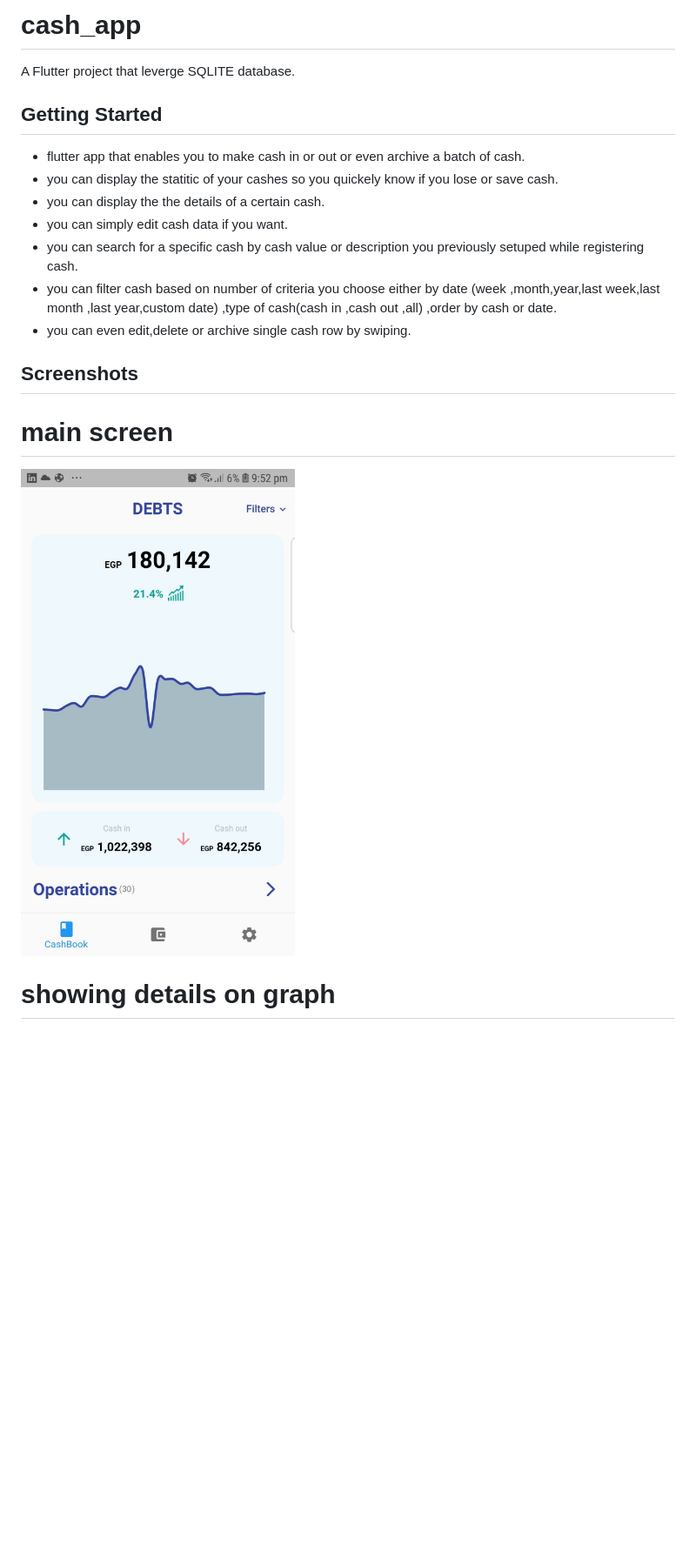
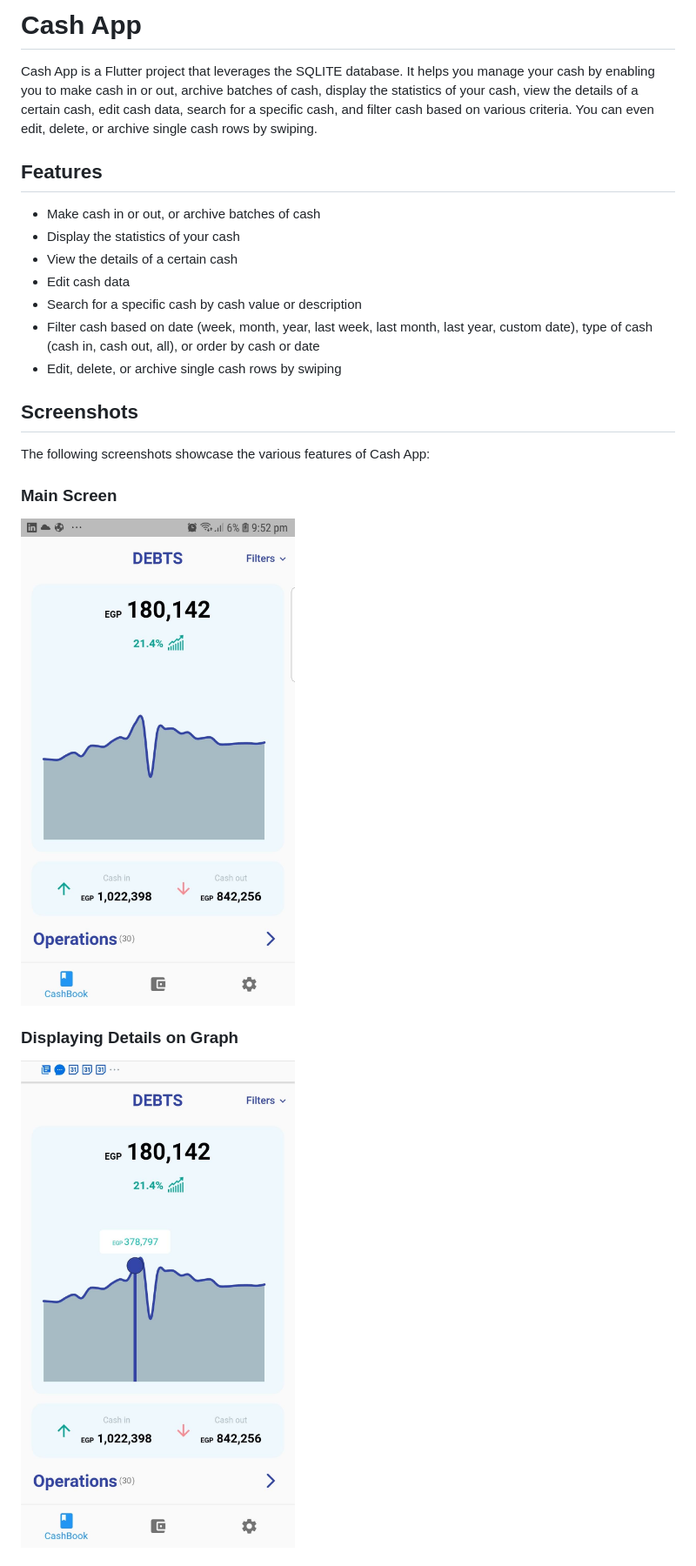
Before and after one commit to AbdelrhmanSror/cash_app, a Markdown page: README.md, the part around the change printed below. Shown: that part at 87% size. Rendered like a GitHub page; blank space fills up the shorter version.

```diff
--- a/README.md
+++ b/README.md
@@ -1,21 +1,22 @@
-# cash_app
+# Cash App
 
-A Flutter project that leverge SQLITE database.
+Cash App is a Flutter project that leverages the SQLITE database. It helps you manage your cash by enabling you to make cash in or out, archive batches of cash, display the statistics of your cash, view the details of a certain cash, edit cash data, search for a specific cash, and filter cash based on various criteria. You can even edit, delete, or archive single cash rows by swiping.
 
-## Getting Started
-* flutter app that enables you to make cash in or out or even archive a batch of cash.
-* you can display the statitic of your cashes so you quickely know if you lose or save cash.
-* you can display the the details of a certain cash.
-* you can simply edit cash data if you want.
-* you can search for a specific cash by cash value or description you previously setuped while registering cash.
-* you can filter cash based on number of criteria you choose either by date (week ,month,year,last week,last month ,last year,custom date)
-,type of cash(cash in ,cash out ,all) ,order by cash or date.
-* you can even edit,delete or archive single cash row by swiping.
+## Features
+* Make cash in or out, or archive batches of cash
+* Display the statistics of your cash
+* View the details of a certain cash
+* Edit cash data
+* Search for a specific cash by cash value or description
+* Filter cash based on date (week, month, year, last week, last month, last year, custom date), type of cash (cash in, cash out, all), or order by cash or date
+* Edit, delete, or archive single cash rows by swiping
 
 ## Screenshots
-# main screen
+The following screenshots showcase the various features of Cash App:
 
-![](https://github.com/AbdelrhmanSror/cash_app/blob/master/Main%20screen.jpg)
+### Main Screen
+![Main Screen](https://github.com/AbdelrhmanSror/cash_app/blob/master/Main%20screen.jpg)
 
-# showing details on graph
+### Displaying Details on Graph
+![Displaying Details on Graph](https://github.com/AbdelrhmanSror/cash_app/blob/master/graph%20detail.jpg)
 
```
Also changed, not shown: other parts of README.md (+44 -54 lines).
